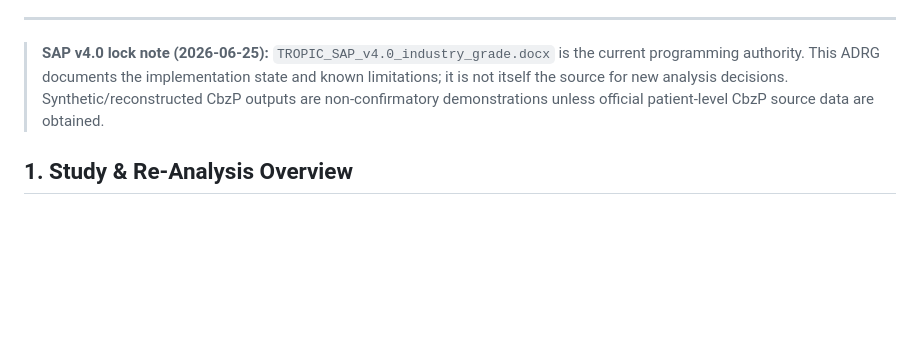
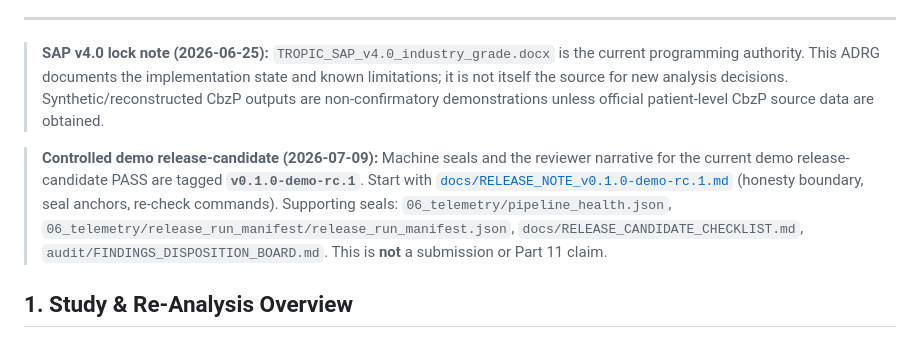
Before and after one commit to antonybevan/TROPIC_sanofi, a Markdown page: 08_reviewers_guides/ADRG.md, the part around the change. GitHub-like rendering; blank space fills up the shorter version.

Commit message:
docs(reviewers): point ADRG/SDRG at v0.1.0-demo-rc.1 release note
Give reviewers a stable path from data/analysis guides to the tagged
demo release-candidate seals and honesty boundary.

```diff
--- a/08_reviewers_guides/ADRG.md
+++ b/08_reviewers_guides/ADRG.md
@@ -11,6 +11,16 @@
 > programming authority. This ADRG documents the implementation state and known limitations;
 > it is not itself the source for new analysis decisions. Synthetic/reconstructed CbzP outputs
 > are non-confirmatory demonstrations unless official patient-level CbzP source data are obtained.
+
+> **Controlled demo release-candidate (2026-07-09):** Machine seals and the reviewer narrative
+> for the current demo release-candidate PASS are tagged **`v0.1.0-demo-rc.1`**. Start with
+> [`docs/RELEASE_NOTE_v0.1.0-demo-rc.1.md`](../docs/RELEASE_NOTE_v0.1.0-demo-rc.1.md)
+> (honesty boundary, seal anchors, re-check commands). Supporting seals:
+> `06_telemetry/pipeline_health.json`,
+> `06_telemetry/release_run_manifest/release_run_manifest.json`,
+> `docs/RELEASE_CANDIDATE_CHECKLIST.md`,
+> `audit/FINDINGS_DISPOSITION_BOARD.md`.
+> This is **not** a submission or Part 11 claim.
 
 ## 1. Study & Re-Analysis Overview
 The **TROPIC Phase III Trial (NCT00417079)** evaluated the efficacy and safety of cabazitaxel (25 mg/m² IV q3w) + prednisone against mitoxantrone (12 mg/m² IV q3w) + prednisone in metastatic castration-resistant prostate cancer (mCRPC) previously treated with docetaxel.
```
Also changed, not shown: 08_reviewers_guides/SDRG.md (+7 -0 lines).
